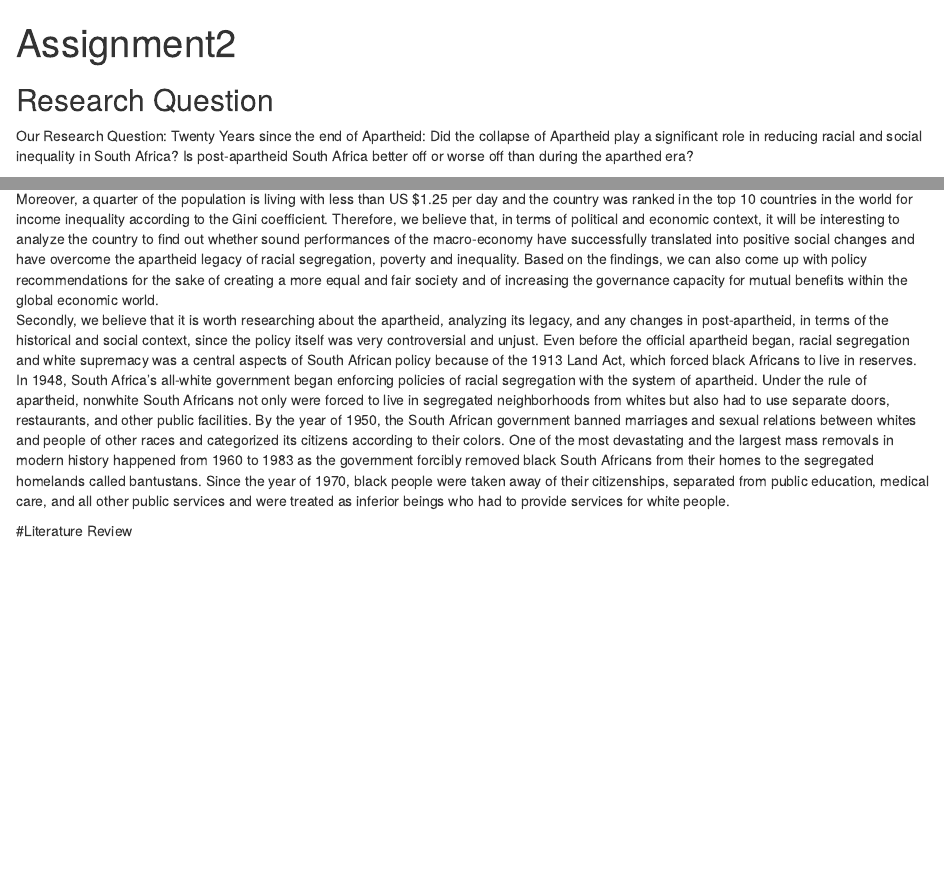
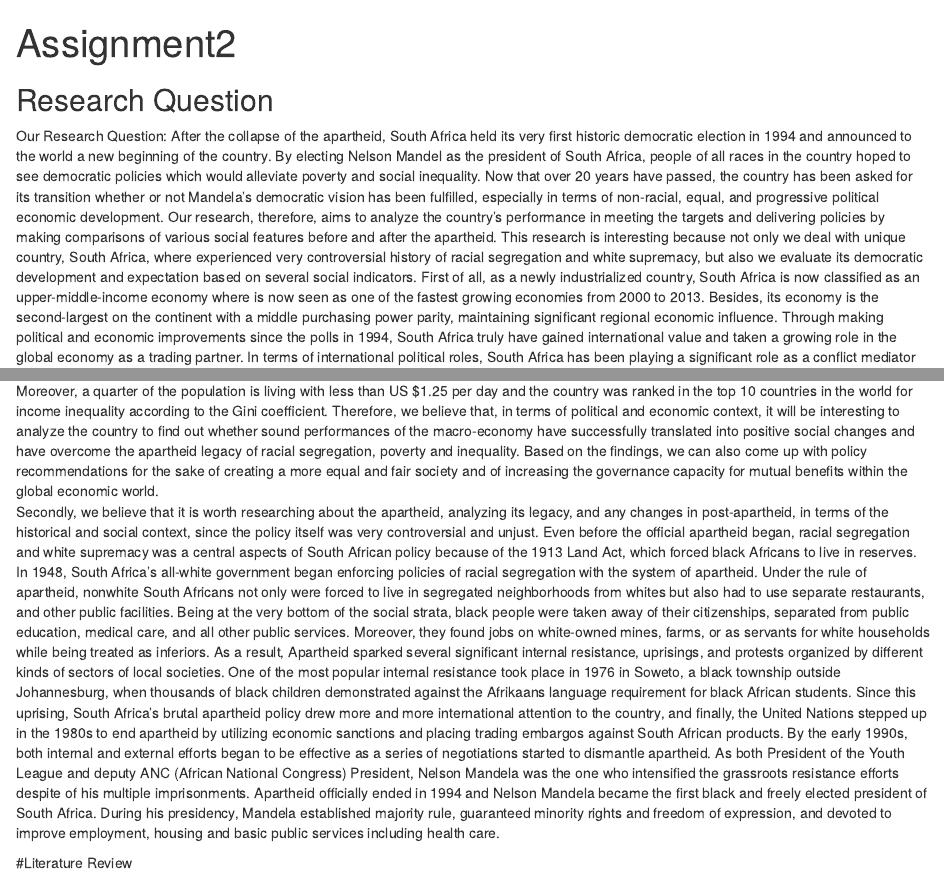
Before and after one commit to takumandoh/Assignement2, an R Markdown document (Assignment2.Rmd): the page in a window 1100 px wide, from its top, and a second part further down, joined at a grey line. Rendered offline with R 4.5, knitr and Pandoc, with nearby package versions; some code elsewhere in the file could not run offline.

Commit message:
adding more
#why is it interesting

````diff
--- a/Assignment2.Rmd
+++ b/Assignment2.Rmd
@@ -9,4 +9,3 @@ knitr::opts_chunk$set(echo = TRUE)
 ```
 ## Research Question
 Our Research Question:
-Twenty Years since the end of Apartheid: Did the collapse of Apartheid play a significant role in reducing racial and social inequality in South Africa? Is post-apartheid South Africa better off or worse off than during the aparthed era?
@@ -15,7 +12,8 @@ Why is this research  interesting:
   After the collapse of the apartheid, South Africa held its very first historic democratic election in 1994 and announced to the world a new beginning of the country. By electing Nelson Mandel as the president of South Africa, people of all races in the country hoped to see democratic policies which would alleviate poverty and social inequality. Now that over 20 years have passed, the country has been asked for its transition whether or not Mandela's democratic vision has been fulfilled, especially in terms of non-racial, equal, and progressive political economic development. Our research, therefore, aims to analyze the country's performance in meeting the targets and delivering policies by making comparisons of various social features before and after the apartheid.
 This research is interesting because not only we deal with unique country, South Africa, where experienced very controversial history of racial segregation and white supremacy, but also we evaluate its democratic development and expectation based on several social indicators.
   First of all, as a newly industrialized country, South Africa is now classified as an upper-middle-income economy where is now seen as one of the fastest growing economies from 2000 to 2013. Besides, its economy is the second-largest on the continent with a middle purchasing power parity, maintaining significant regional economic influence. Through making political and economic improvements since the polls in 1994, South Africa truly have gained international value and taken a growing role in the global economy as a trading partner. In terms of international political roles, South Africa has been playing a significant role as a conflict mediator over the last decade, especially in Burundi, the Democratic Republic of Congo, and Zimbabwe. Also, the country is a member of the G77, G20, G8+5, the South African Development Community, World Trade Organization, and International Monetary Fund. Likewise, at the macro-level, South Africa successfully scored global economic and political roles and gave a further impression of optimism for growth by attracting global firms and investment based on business-friendly environment and well-connected infrastructure, standing as a beacon for African development in the 21st century. Despite of such positive changes, however, South Africa is still suffering from a high rate of poverty and unemployment within its society. Moreover, a quarter of the population is living with less than US $1.25 per day and the country was ranked in the top 10 countries in the world for income inequality according to the Gini coefficient. Therefore, we believe that, in terms of political and economic context, it will be interesting to analyze the country to find out whether sound performances of the macro-economy have successfully translated into positive social changes and have overcome the apartheid legacy of racial segregation, poverty and inequality. Based on the findings, we can also come up with policy recommendations for the sake of creating a more equal and fair society and of increasing the governance capacity for mutual benefits within the global economic world.
-  Secondly, we believe that it is worth researching about the apartheid, analyzing its legacy, and any changes in post-apartheid, in terms of the historical and social context, since the policy itself was very controversial and unjust. Even before the official apartheid began, racial segregation and white supremacy was a central aspects of South African policy because of the 1913 Land Act, which forced black Africans to live in reserves. In 1948, South Africa's all-white government began enforcing policies of racial segregation with the system of apartheid. Under the rule of apartheid, nonwhite South Africans not only were forced to live in segregated neighborhoods from whites but also had to use separate doors, restaurants, and other public facilities. By the year of 1950, the South African government banned marriages and sexual relations between whites and people of other races and categorized its citizens according to their colors. One of the most devastating and the largest mass removals in modern history happened from 1960 to 1983 as the government forcibly removed black South Africans from their homes to the segregated homelands called bantustans. Since the year of 1970, black people were taken away of their citizenships, separated from public education, medical care, and all other public services and were treated as inferior beings who had to provide services for white people.
+  Secondly, we believe that it is worth researching about the apartheid, analyzing its legacy, and any changes in post-apartheid, in terms of the historical and social context, since the policy itself was very controversial and unjust. Even before the official apartheid began, racial segregation and white supremacy was a central aspects of South African policy because of the 1913 Land Act, which forced black Africans to live in reserves. In 1948, South Africa's all-white government began enforcing policies of racial segregation with the system of apartheid. Under the rule of apartheid, nonwhite South Africans not only were forced to live in segregated neighborhoods from whites but also had to use separate restaurants, and other public facilities. Being at the very bottom of the social strata, black people were taken away of their citizenships, separated from public education, medical care, and all other public services. Moreover, they found jobs on white-owned mines, farms, or as servants for white households while being treated as inferiors. As a result, Apartheid sparked several significant internal resistance, uprisings, and protests organized by different kinds of sectors of local societies. One of the most popular internal resistance took place in 1976 in Soweto, a black township outside Johannesburg, when thousands of black children demonstrated against the Afrikaans language requirement for black African students. Since this uprising, South Africa's brutal apartheid policy drew more and more international attention to the country, and finally, the United Nations stepped up in the 1980s to end apartheid by utilizing economic sanctions and placing trading embargos against South African products. By the early 1990s, both internal and external efforts began to be effective as a series of negotiations started to dismantle apartheid. As both President of the Youth League and deputy ANC (African National Congress) President, Nelson Mandela was the one who intensified the grassroots resistance efforts despite of his multiple imprisonments. Apartheid officially ended in 1994 and Nelson Mandela became the first black and freely elected president of South Africa. During his presidency, Mandela established majority rule, guaranteed minority rights and freedom of expression, and devoted to improve employment, housing and basic public services including health care.
+
 
 #Literature Review
 
````
Also changed, not shown: Assignment2.Rmd (2 more changed lines).
